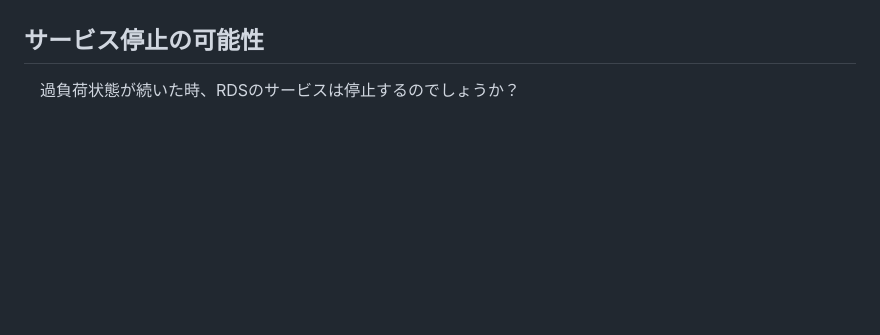
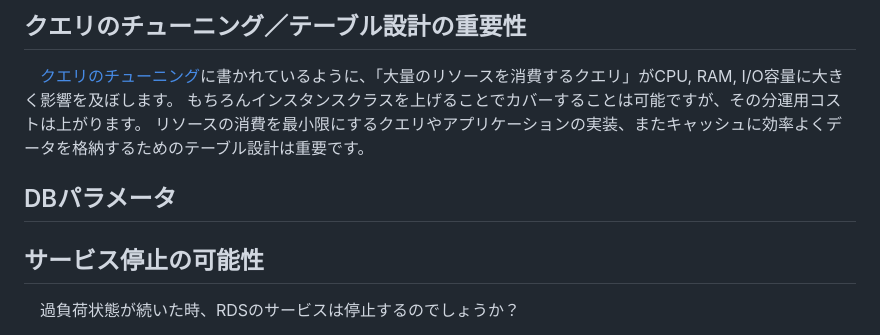
Before and after one commit to gosaaan1/hokulea-garage, a Markdown page: doc/rds/think_about_rds_metric.md, the part around one of its changes. GitHub-like rendering; blank space fills up the shorter version.

```diff
--- a/doc/rds/think_about_rds_metric.md
+++ b/doc/rds/think_about_rds_metric.md
@@ -42,3 +71,12 @@
+## クエリのチューニング／テーブル設計の重要性
+
+　[クエリのチューニング](https://docs.aws.amazon.com/ja_jp/AmazonRDS/latest/UserGuide/CHAP_BeskitPractices.html#CHAP_BestPractices.TuningQueries)に書かれているように、「大量のリソースを消費するクエリ」がCPU, RAM, I/O容量に大きく影響を及ぼします。
+もちろんインスタンスクラスを上げることでカバーすることは可能ですが、その分運用コストは上がります。
+リソースの消費を最小限にするクエリやアプリケーションの実装、またキャッシュに効率よくデータを格納するためのテーブル設計は重要です。
+
+## DBパラメータ
+
+
 
 ## サービス停止の可能性
 
```
Also changed, not shown: other parts of doc/rds/think_about_rds_metric.md (+59 -30 lines).
